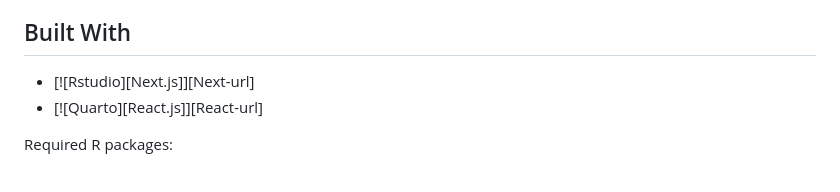
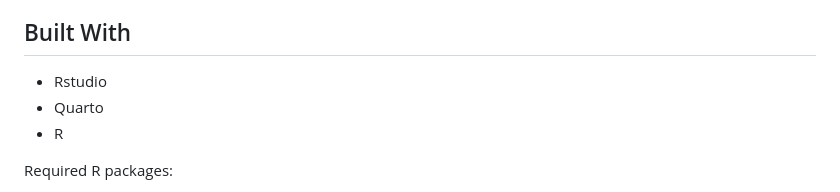
Before and after one commit to matthew-nimmo/Titanic-Data-Analysis, a Markdown page: README.md, the part around the change. Rendered like a GitHub page.

```diff
--- a/README.md
+++ b/README.md
@@ -28,8 +28,9 @@ You can download data from [Kaggle](https://www.kaggle.com/competitions/titanic)
 
 ## Built With
 
-* [![Rstudio][Next.js]][Next-url]
-* [![Quarto][React.js]][React-url]
+* Rstudio
+* Quarto
+* R
 
 Required R packages:
 * tidyverse
```
